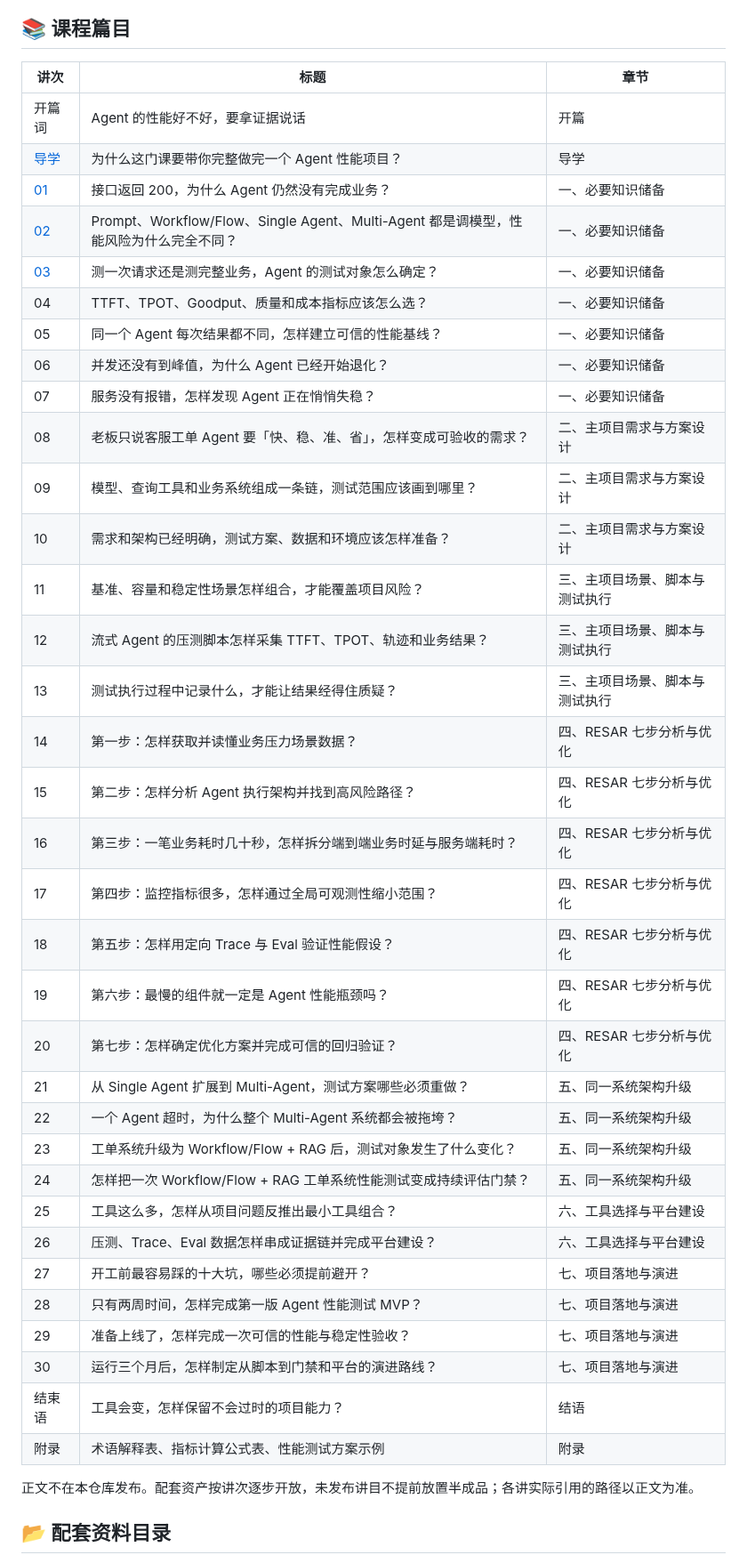
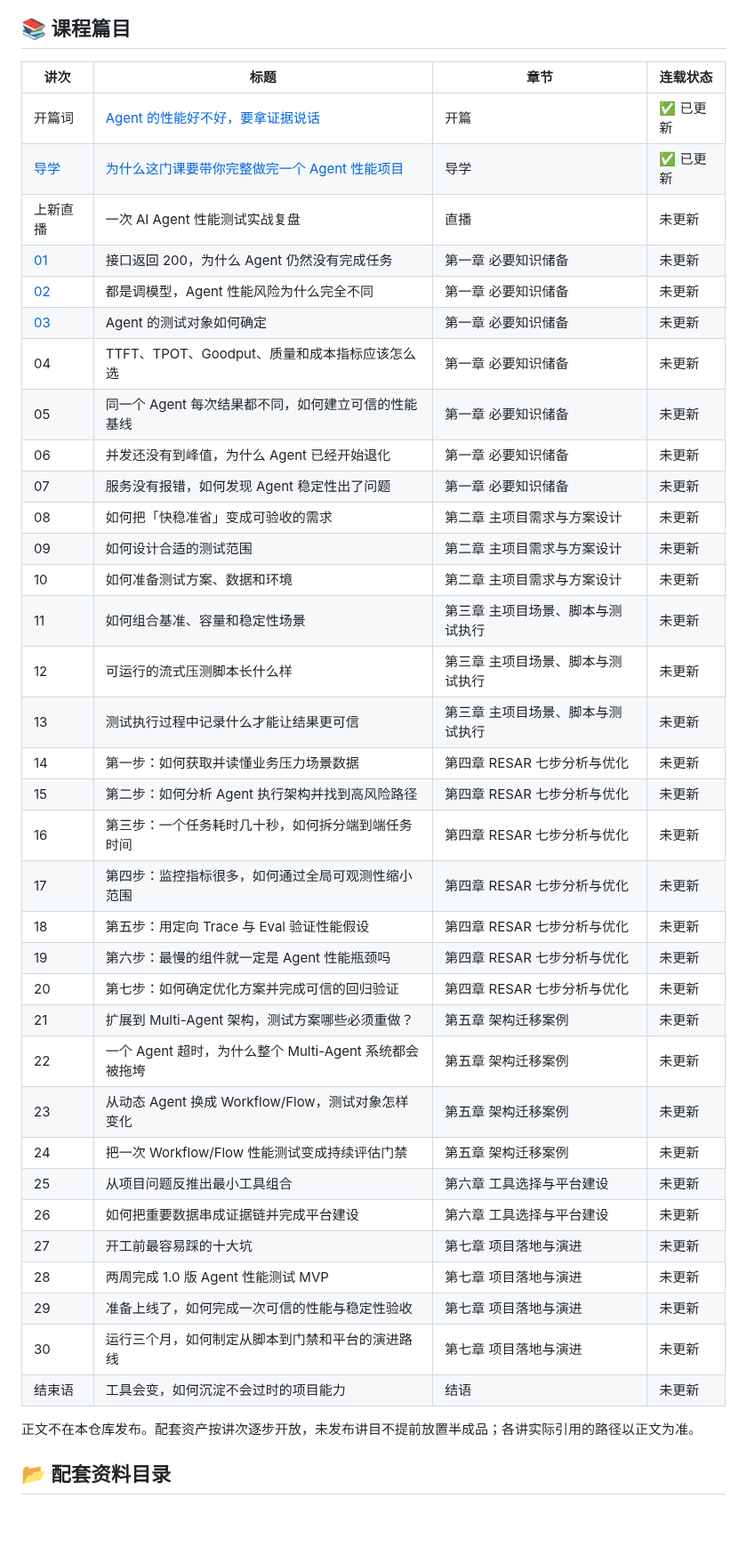
Before and after one commit to xncssj/agent-perf-testing-30-lectures, a Markdown page: README.md, the part around one of its changes. Shown at 89% size. Drawn GitHub-style; blank space fills up the shorter version.

```diff
--- a/README.md
+++ b/README.md
@@ -26,41 +78,41 @@
 ## 📚 课程篇目
 
-| 讲次 | 标题 | 章节 |
-|---|---|---|
-| 开篇词 | Agent 的性能好不好，要拿证据说话 | 开篇 |
-| [导学](lectures/00-guide/) | 为什么这门课要带你完整做完一个 Agent 性能项目？ | 导学 |
-| [01](lectures/01-http-200-not-business-done/) | 接口返回 200，为什么 Agent 仍然没有完成业务？ | 一、必要知识储备 |
-| [02](lectures/02-architecture-performance-risks/) | Prompt、Workflow/Flow、Single Agent、Multi-Agent 都是调模型，性能风险为什么完全不同？ | 一、必要知识储备 |
-| [03](lectures/03-test-object-layering/) | 测一次请求还是测完整业务，Agent 的测试对象怎么确定？ | 一、必要知识储备 |
-| 04 | TTFT、TPOT、Goodput、质量和成本指标应该怎么选？ | 一、必要知识储备 |
-| 05 | 同一个 Agent 每次结果都不同，怎样建立可信的性能基线？ | 一、必要知识储备 |
-| 06 | 并发还没有到峰值，为什么 Agent 已经开始退化？ | 一、必要知识储备 |
-| 07 | 服务没有报错，怎样发现 Agent 正在悄悄失稳？ | 一、必要知识储备 |
-| 08 | 老板只说客服工单 Agent 要「快、稳、准、省」，怎样变成可验收的需求？ | 二、主项目需求与方案设计 |
-| 09 | 模型、查询工具和业务系统组成一条链，测试范围应该画到哪里？ | 二、主项目需求与方案设计 |
-| 10 | 需求和架构已经明确，测试方案、数据和环境应该怎样准备？ | 二、主项目需求与方案设计 |
-| 11 | 基准、容量和稳定性场景怎样组合，才能覆盖项目风险？ | 三、主项目场景、脚本与测试执行 |
-| 12 | 流式 Agent 的压测脚本怎样采集 TTFT、TPOT、轨迹和业务结果？ | 三、主项目场景、脚本与测试执行 |
-| 13 | 测试执行过程中记录什么，才能让结果经得住质疑？ | 三、主项目场景、脚本与测试执行 |
-| 14 | 第一步：怎样获取并读懂业务压力场景数据？ | 四、RESAR 七步分析与优化 |
-| 15 | 第二步：怎样分析 Agent 执行架构并找到高风险路径？ | 四、RESAR 七步分析与优化 |
-| 16 | 第三步：一笔业务耗时几十秒，怎样拆分端到端业务时延与服务端耗时？ | 四、RESAR 七步分析与优化 |
-| 17 | 第四步：监控指标很多，怎样通过全局可观测性缩小范围？ | 四、RESAR 七步分析与优化 |
-| 18 | 第五步：怎样用定向 Trace 与 Eval 验证性能假设？ | 四、RESAR 七步分析与优化 |
-| 19 | 第六步：最慢的组件就一定是 Agent 性能瓶颈吗？ | 四、RESAR 七步分析与优化 |
-| 20 | 第七步：怎样确定优化方案并完成可信的回归验证？ | 四、RESAR 七步分析与优化 |
-| 21 | 从 Single Agent 扩展到 Multi-Agent，测试方案哪些必须重做？ | 五、同一系统架构升级 |
-| 22 | 一个 Agent 超时，为什么整个 Multi-Agent 系统都会被拖垮？ | 五、同一系统架构升级 |
-| 23 | 工单系统升级为 Workflow/Flow + RAG 后，测试对象发生了什么变化？ | 五、同一系统架构升级 |
-| 24 | 怎样把一次 Workflow/Flow + RAG 工单系统性能测试变成持续评估门禁？ | 五、同一系统架构升级 |
-| 25 | 工具这么多，怎样从项目问题反推出最小工具组合？ | 六、工具选择与平台建设 |
-| 26 | 压测、Trace、Eval 数据怎样串成证据链并完成平台建设？ | 六、工具选择与平台建设 |
-| 27 | 开工前最容易踩的十大坑，哪些必须提前避开？ | 七、项目落地与演进 |
-| 28 | 只有两周时间，怎样完成第一版 Agent 性能测试 MVP？ | 七、项目落地与演进 |
-| 29 | 准备上线了，怎样完成一次可信的性能与稳定性验收？ | 七、项目落地与演进 |
-| 30 | 运行三个月后，怎样制定从脚本到门禁和平台的演进路线？ | 七、项目落地与演进 |
-| 结束语 | 工具会变，怎样保留不会过时的项目能力？ | 结语 |
-| 附录 | 术语解释表、指标计算公式表、性能测试方案示例 | 附录 |
+| 讲次 | 标题 | 章节 | 连载状态 |
+|---|---|---|---|
+| 开篇词 | [Agent 的性能好不好，要拿证据说话](https://time.geekbang.org/column/article/1027150) | 开篇 | ✅ 已更新 |
+| [导学](lectures/00-guide/) | [为什么这门课要带你完整做完一个 Agent 性能项目](https://time.geekbang.org/column/article/1027201) | 导学 | ✅ 已更新 |
+| 上新直播 | 一次 AI Agent 性能测试实战复盘 | 直播 | 未更新 |
+| [01](lectures/01-http-200-not-business-done/) | 接口返回 200，为什么 Agent 仍然没有完成任务 | 第一章 必要知识储备 | 未更新 |
+| [02](lectures/02-architecture-performance-risks/) | 都是调模型，Agent 性能风险为什么完全不同 | 第一章 必要知识储备 | 未更新 |
+| [03](lectures/03-test-object-layering/) | Agent 的测试对象如何确定 | 第一章 必要知识储备 | 未更新 |
+| 04 | TTFT、TPOT、Goodput、质量和成本指标应该怎么选 | 第一章 必要知识储备 | 未更新 |
+| 05 | 同一个 Agent 每次结果都不同，如何建立可信的性能基线 | 第一章 必要知识储备 | 未更新 |
+| 06 | 并发还没有到峰值，为什么 Agent 已经开始退化 | 第一章 必要知识储备 | 未更新 |
+| 07 | 服务没有报错，如何发现 Agent 稳定性出了问题 | 第一章 必要知识储备 | 未更新 |
+| 08 | 如何把「快稳准省」变成可验收的需求 | 第二章 主项目需求与方案设计 | 未更新 |
+| 09 | 如何设计合适的测试范围 | 第二章 主项目需求与方案设计 | 未更新 |
+| 10 | 如何准备测试方案、数据和环境 | 第二章 主项目需求与方案设计 | 未更新 |
+| 11 | 如何组合基准、容量和稳定性场景 | 第三章 主项目场景、脚本与测试执行 | 未更新 |
+| 12 | 可运行的流式压测脚本长什么样 | 第三章 主项目场景、脚本与测试执行 | 未更新 |
+| 13 | 测试执行过程中记录什么才能让结果更可信 | 第三章 主项目场景、脚本与测试执行 | 未更新 |
+| 14 | 第一步：如何获取并读懂业务压力场景数据 | 第四章 RESAR 七步分析与优化 | 未更新 |
+| 15 | 第二步：如何分析 Agent 执行架构并找到高风险路径 | 第四章 RESAR 七步分析与优化 | 未更新 |
+| 16 | 第三步：一个任务耗时几十秒，如何拆分端到端任务时间 | 第四章 RESAR 七步分析与优化 | 未更新 |
+| 17 | 第四步：监控指标很多，如何通过全局可观测性缩小范围 | 第四章 RESAR 七步分析与优化 | 未更新 |
+| 18 | 第五步：用定向 Trace 与 Eval 验证性能假设 | 第四章 RESAR 七步分析与优化 | 未更新 |
+| 19 | 第六步：最慢的组件就一定是 Agent 性能瓶颈吗 | 第四章 RESAR 七步分析与优化 | 未更新 |
+| 20 | 第七步：如何确定优化方案并完成可信的回归验证 | 第四章 RESAR 七步分析与优化 | 未更新 |
+| 21 | 扩展到 Multi-Agent 架构，测试方案哪些必须重做？ | 第五章 架构迁移案例 | 未更新 |
+| 22 | 一个 Agent 超时，为什么整个 Multi-Agent 系统都会被拖垮 | 第五章 架构迁移案例 | 未更新 |
+| 23 | 从动态 Agent 换成 Workflow/Flow，测试对象怎样变化 | 第五章 架构迁移案例 | 未更新 |
+| 24 | 把一次 Workflow/Flow 性能测试变成持续评估门禁 | 第五章 架构迁移案例 | 未更新 |
+| 25 | 从项目问题反推出最小工具组合 | 第六章 工具选择与平台建设 | 未更新 |
+| 26 | 如何把重要数据串成证据链并完成平台建设 | 第六章 工具选择与平台建设 | 未更新 |
+| 27 | 开工前最容易踩的十大坑 | 第七章 项目落地与演进 | 未更新 |
+| 28 | 两周完成 1.0 版 Agent 性能测试 MVP | 第七章 项目落地与演进 | 未更新 |
+| 29 | 准备上线了，如何完成一次可信的性能与稳定性验收 | 第七章 项目落地与演进 | 未更新 |
+| 30 | 运行三个月，如何制定从脚本到门禁和平台的演进路线 | 第七章 项目落地与演进 | 未更新 |
+| 结束语 | 工具会变，如何沉淀不会过时的项目能力 | 结语 | 未更新 |
 
 正文不在本仓库发布。配套资产按讲次逐步开放，未发布讲目不提前放置半成品；各讲实际引用的路径以正文为准。
 
```
Also changed, not shown: other parts of README.md (+58 -6 lines), images/course-promo-qr.jpg (added), images/course-target-audience.png (added), 1 other file.
